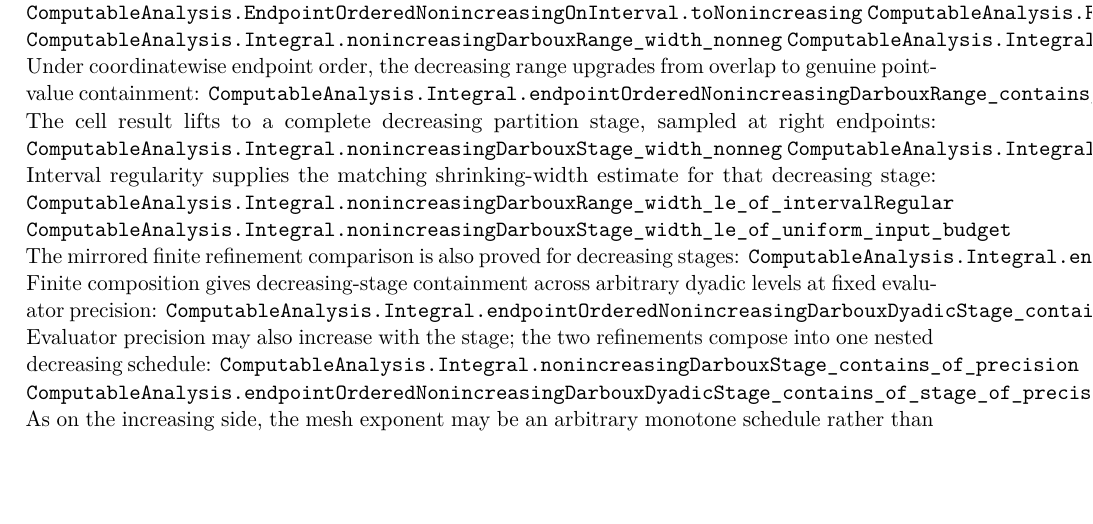
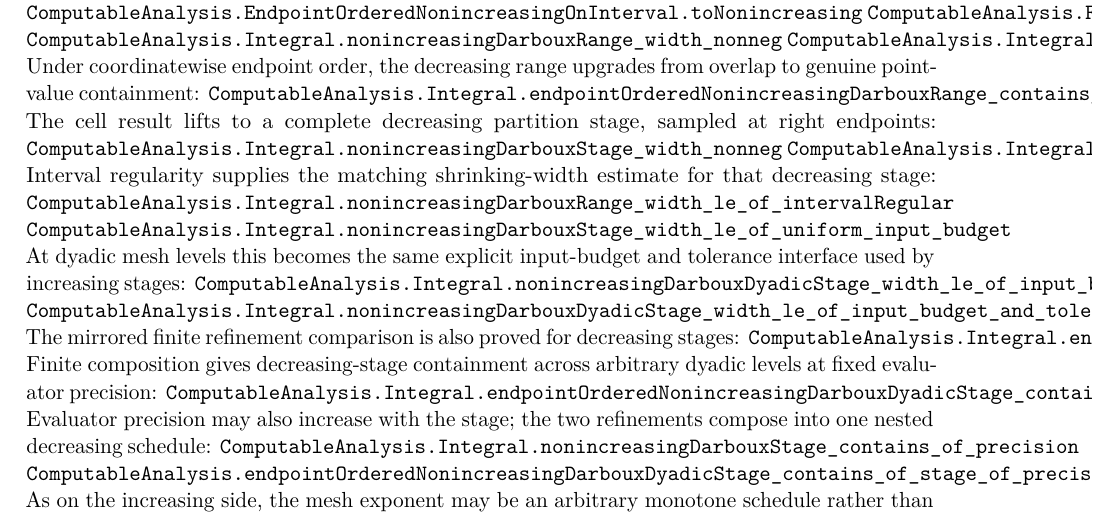
Before and after one commit to liuyao12/computable-analysis, a LaTeX thesis (blueprint/src/web.tex, which reads blueprint/src/03-integrals.tex): part of page 40 of 105, cut so that both start at the same text, the shorter picture padded with empty space. Compiled offline with pdfLaTeX.

Commit message:
Add decreasing dyadic width budgets

```diff
--- a/blueprint/src/03-integrals.tex
+++ b/blueprint/src/03-integrals.tex
@@ -245,6 +245,10 @@ Interval regularity supplies the matching shrinking-width estimate for that
 decreasing stage:
 \lean{ComputableAnalysis.Integral.nonincreasingDarbouxRange_width_le_of_intervalRegular}
 \lean{ComputableAnalysis.Integral.nonincreasingDarbouxStage_width_le_of_uniform_input_budget}
+At dyadic mesh levels this becomes the same explicit input-budget and
+tolerance interface used by increasing stages:
+\lean{ComputableAnalysis.Integral.nonincreasingDarbouxDyadicStage_width_le_of_input_budget}
+\lean{ComputableAnalysis.Integral.nonincreasingDarbouxDyadicStage_width_le_of_input_budget_and_tolerance}
 The mirrored finite refinement comparison is also proved for decreasing
 stages:
 \lean{ComputableAnalysis.Integral.endpointOrderedNonincreasingDarbouxStage_contains_uniform_double}
```
Also changed, not shown: 2 other files.
